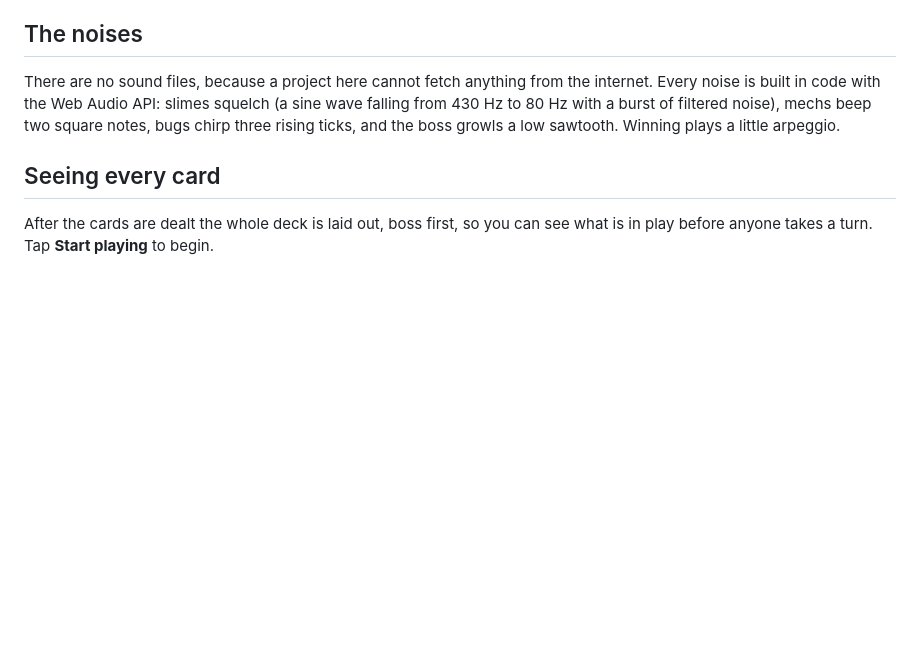
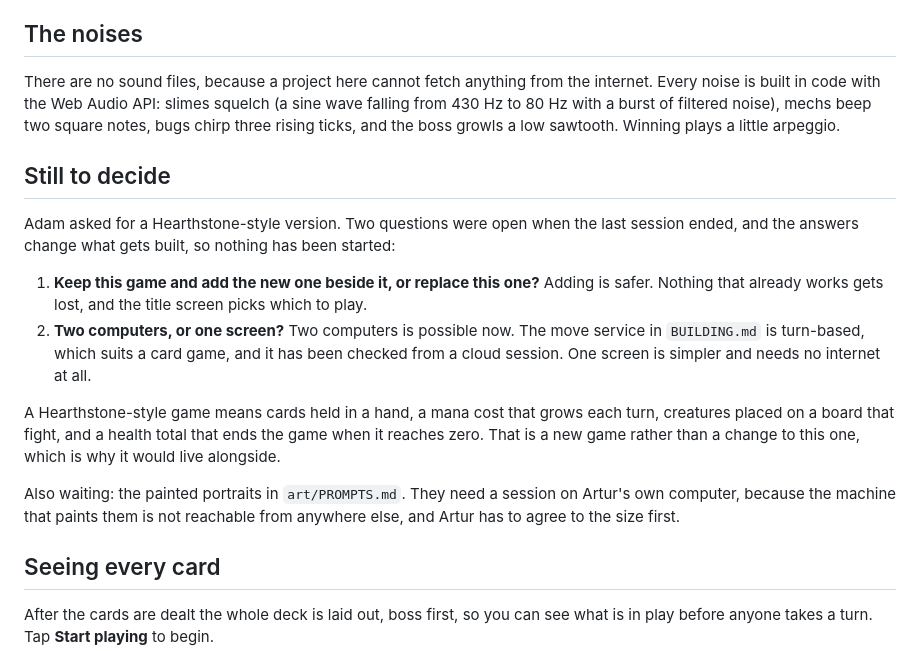
Before and after one commit to majest/claude-adam, a Markdown page: projects/alien-clash/README.md, the part around the change. Rendered like a GitHub page; blank space fills up the shorter version.

Commit message:
Write down the open questions before this session ends
Adam asked for a Hearthstone-style version and two questions were
still unanswered: whether it sits alongside this game or replaces it,
and whether it is two computers or one screen. Both change the build,
so nothing was started.

They were only in a chat that is about to be closed, so they are now
in the project README where the next session will find them, together
with what a Hearthstone-style game actually means and why it would be
a separate game rather than a change to this one.

Also recorded there: the painted portraits are waiting on a session on
Artur's own computer, and on his agreement to the size.

Co-Authored-By: Claude Opus 5 <noreply@anthropic.com>
Claude-Session: https://claude.ai/code/session_01PcfsYCYoiP72eZjiRrwGKG

```diff
--- a/projects/alien-clash/README.md
+++ b/projects/alien-clash/README.md
@@ -43,6 +43,29 @@ internet. Every noise is built in code with the Web Audio API: slimes squelch
 beep two square notes, bugs chirp three rising ticks, and the boss growls a low
 sawtooth. Winning plays a little arpeggio.
 
+## Still to decide
+
+Adam asked for a Hearthstone-style version. Two questions were open when the
+last session ended, and the answers change what gets built, so nothing has been
+started:
+
+1. **Keep this game and add the new one beside it, or replace this one?**
+   Adding is safer. Nothing that already works gets lost, and the title screen
+   picks which to play.
+2. **Two computers, or one screen?** Two computers is possible now. The move
+   service in `BUILDING.md` is turn-based, which suits a card game, and it has
+   been checked from a cloud session. One screen is simpler and needs no
+   internet at all.
+
+A Hearthstone-style game means cards held in a hand, a mana cost that grows
+each turn, creatures placed on a board that fight, and a health total that ends
+the game when it reaches zero. That is a new game rather than a change to this
+one, which is why it would live alongside.
+
+Also waiting: the painted portraits in `art/PROMPTS.md`. They need a session on
+Artur's own computer, because the machine that paints them is not reachable
+from anywhere else, and Artur has to agree to the size first.
+
 ## Seeing every card
 
 After the cards are dealt the whole deck is laid out, boss first, so you can see
```
